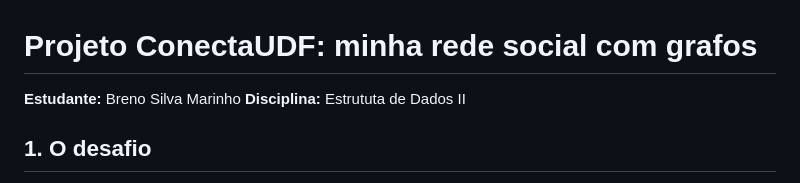
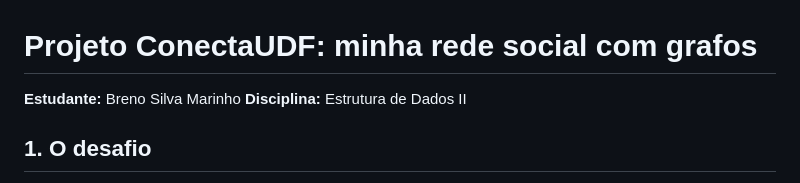
Before and after one commit to BrenoMarinho/Estruturas-de-Dados-II, a Markdown page: Unidade 3 - Grafos /Projeto ConectaUDF_Breno Marinho.md, the part around the change. GitHub-like rendering.

```diff
--- a/Unidade 3 - Grafos /Projeto ConectaUDF_Breno Marinho.md
+++ b/Unidade 3 - Grafos /Projeto ConectaUDF_Breno Marinho.md
@@ -1,6 +1,6 @@
 # Projeto ConectaUDF: minha rede social com grafos
 
-**Estudante:** Breno Silva Marinho **Disciplina:** Estrututa de Dados II
+**Estudante:** Breno Silva Marinho **Disciplina:** Estrutura de Dados II
 
 ## 1. O desafio
 
```
